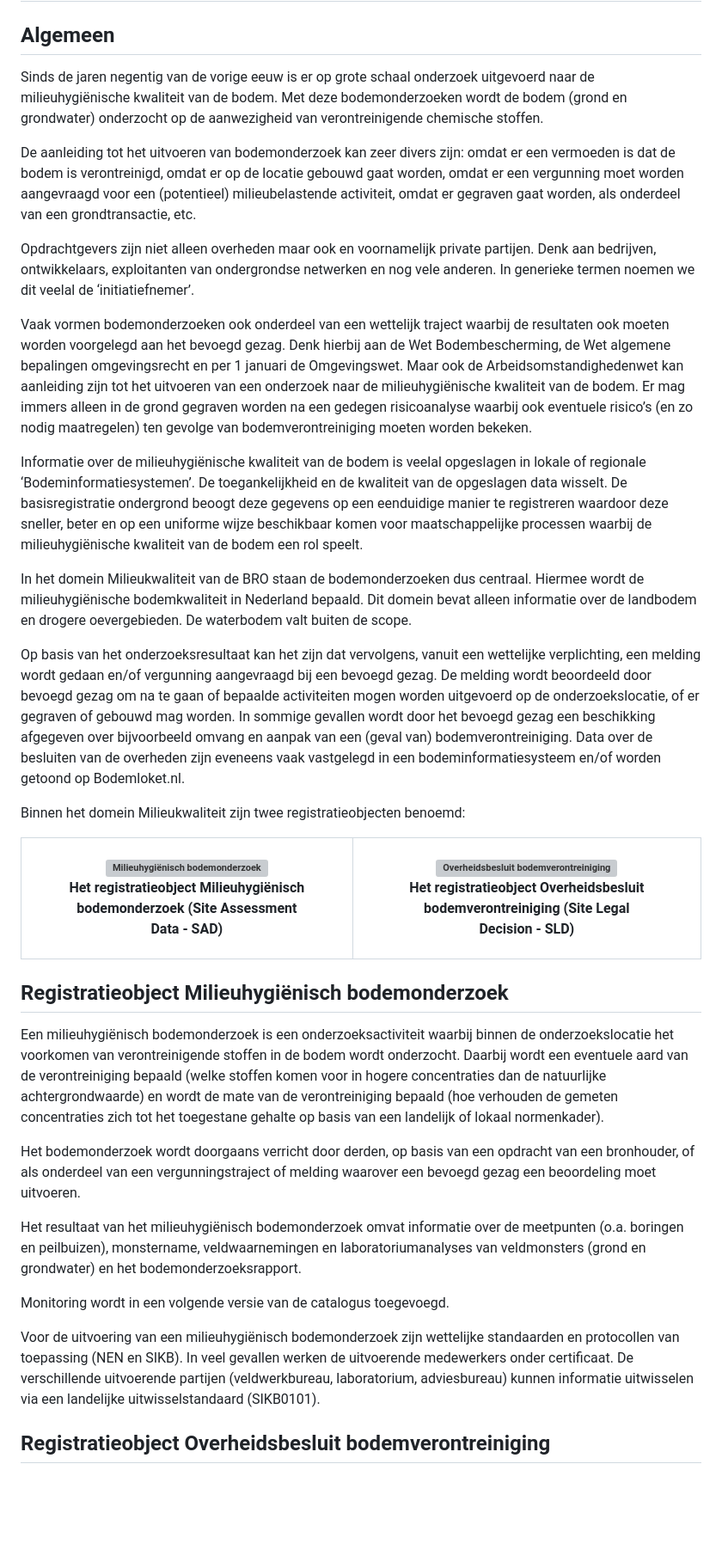
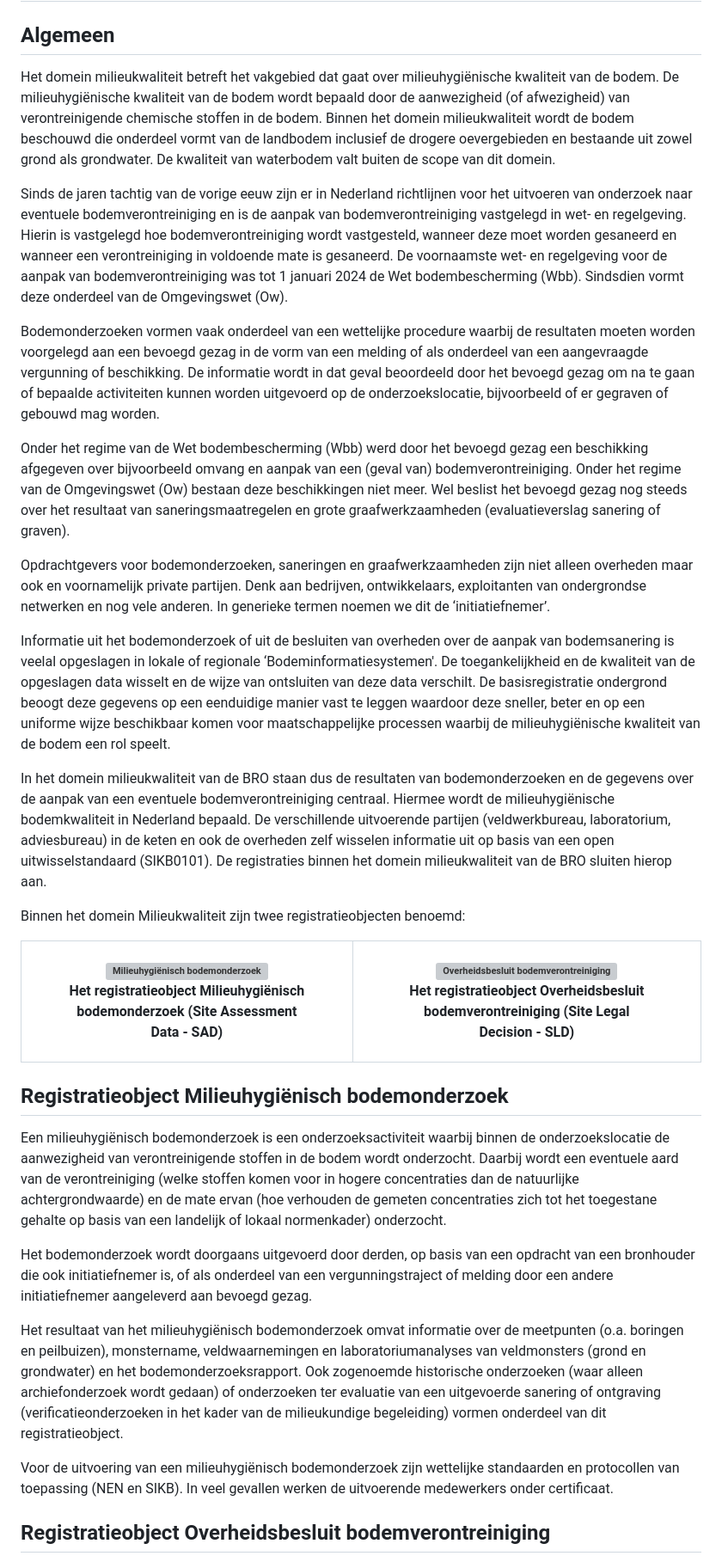
Before and after one commit to BROprogramma/SAD, a Markdown page: milieukwaliteit.md, the part around one of its changes. Shown at 86% size. Drawn GitHub-style; blank space fills up the shorter version; grey boxes are pictures that could not be loaded.

```diff
--- a/milieukwaliteit.md
+++ b/milieukwaliteit.md
@@ -1,19 +1,19 @@
 # Milieukwaliteit
 
 ## Algemeen
-Sinds de jaren negentig van de vorige eeuw is er op grote schaal onderzoek uitgevoerd naar de milieuhygiënische kwaliteit van de bodem. Met deze bodemonderzoeken wordt de bodem (grond en grondwater) onderzocht op de aanwezigheid van verontreinigende chemische stoffen.
+Het domein milieukwaliteit betreft het vakgebied dat gaat over milieuhygiënische kwaliteit van de bodem. De milieuhygiënische kwaliteit van de bodem wordt bepaald door de aanwezigheid (of afwezigheid) van verontreinigende chemische stoffen in de bodem. Binnen het domein milieukwaliteit wordt de bodem beschouwd die onderdeel vormt van de landbodem inclusief de drogere oevergebieden en bestaande uit zowel grond als grondwater. De kwaliteit van waterbodem valt buiten de scope van dit domein.
 
-De aanleiding tot het uitvoeren van bodemonderzoek kan zeer divers zijn: omdat er een vermoeden is dat de bodem is verontreinigd, omdat er op de locatie gebouwd gaat worden, omdat er een vergunning moet worden aangevraagd voor een (potentieel) milieubelastende activiteit, omdat er gegraven gaat worden, als onderdeel van een grondtransactie, etc.
+Sinds de jaren tachtig van de vorige eeuw zijn er in Nederland richtlijnen voor het uitvoeren van onderzoek naar eventuele bodemverontreiniging en is de aanpak van bodemverontreiniging vastgelegd in wet- en regelgeving. Hierin is vastgelegd hoe bodemverontreiniging wordt vastgesteld, wanneer deze moet worden gesaneerd en wanneer een verontreiniging in voldoende mate is gesaneerd. De voornaamste wet- en regelgeving voor de aanpak van bodemverontreiniging was tot 1 januari 2024 de Wet bodembescherming (Wbb). Sindsdien vormt deze onderdeel van de Omgevingswet (Ow).
 
-Opdrachtgevers zijn niet alleen overheden maar ook en voornamelijk private partijen. Denk aan bedrijven, ontwikkelaars, exploitanten van ondergrondse netwerken en nog vele anderen. In generieke termen noemen we dit veelal de ‘initiatiefnemer’.
+Bodemonderzoeken vormen vaak onderdeel van een wettelijke procedure waarbij de resultaten moeten worden voorgelegd aan een bevoegd gezag in de vorm van een melding of als onderdeel van een aangevraagde vergunning of beschikking. De informatie wordt in dat geval beoordeeld door het bevoegd gezag om na te gaan of bepaalde activiteiten kunnen worden uitgevoerd op de onderzoekslocatie, bijvoorbeeld of er gegraven of gebouwd mag worden.
 
-Vaak vormen bodemonderzoeken ook onderdeel van een wettelijk traject waarbij de resultaten ook moeten worden voorgelegd aan het bevoegd gezag. Denk hierbij aan de Wet Bodembescherming, de Wet algemene bepalingen omgevingsrecht en per 1 januari de Omgevingswet. Maar ook de Arbeidsomstandighedenwet kan aanleiding zijn tot het uitvoeren van een onderzoek naar de milieuhygiënische kwaliteit van de bodem. Er mag immers alleen in de grond gegraven worden na een gedegen risicoanalyse waarbij ook eventuele risico’s (en zo nodig maatregelen) ten gevolge van bodemverontreiniging moeten worden bekeken.
+Onder het regime van de Wet bodembescherming (Wbb) werd door het bevoegd gezag een beschikking afgegeven over bijvoorbeeld omvang en aanpak van een (geval van) bodemverontreiniging. Onder het regime van de Omgevingswet (Ow) bestaan deze beschikkingen niet meer. Wel beslist het bevoegd gezag nog steeds over het resultaat van saneringsmaatregelen en grote graafwerkzaamheden (evaluatieverslag sanering of graven).
 
-Informatie over de milieuhygiënische kwaliteit van de bodem is veelal opgeslagen in lokale of regionale ‘Bodeminformatiesystemen’. De toegankelijkheid en de kwaliteit van de opgeslagen data wisselt. De basisregistratie ondergrond beoogt deze gegevens op een eenduidige manier te registreren waardoor deze sneller, beter en op een uniforme wijze beschikbaar komen voor maatschappelijke processen waarbij de milieuhygiënische kwaliteit van de bodem een rol speelt.
+Opdrachtgevers voor bodemonderzoeken, saneringen en graafwerkzaamheden zijn niet alleen overheden maar ook en voornamelijk private partijen. Denk aan bedrijven, ontwikkelaars, exploitanten van ondergrondse netwerken en nog vele anderen. In generieke termen noemen we dit de ‘initiatiefnemer’.
 
-In het domein Milieukwaliteit van de BRO staan de bodemonderzoeken dus centraal. Hiermee wordt de milieuhygiënische bodemkwaliteit in Nederland bepaald. Dit domein bevat alleen informatie over de landbodem en drogere oevergebieden. De waterbodem valt buiten de scope.
+Informatie uit het bodemonderzoek of uit de besluiten van overheden over de aanpak van bodemsanering is veelal opgeslagen in lokale of regionale ‘Bodeminformatiesystemen'. De toegankelijkheid en de kwaliteit van de opgeslagen data wisselt en de wijze van ontsluiten van deze data verschilt. De basisregistratie ondergrond beoogt deze gegevens op een eenduidige manier vast te leggen waardoor deze sneller, beter en op een uniforme wijze beschikbaar komen voor maatschappelijke processen waarbij de milieuhygiënische kwaliteit van de bodem een rol speelt.
 
-Op basis van het onderzoeksresultaat kan het zijn dat vervolgens, vanuit een wettelijke verplichting, een melding wordt gedaan en/of vergunning aangevraagd bij een bevoegd gezag. De melding wordt beoordeeld door bevoegd gezag om na te gaan of bepaalde activiteiten mogen worden uitgevoerd op de onderzoekslocatie, of er gegraven of gebouwd mag worden. In sommige gevallen wordt door het bevoegd gezag een beschikking afgegeven over bijvoorbeeld omvang en aanpak van een (geval van) bodemverontreiniging. Data over de besluiten van de overheden zijn eveneens vaak vastgelegd in een bodeminformatiesysteem en/of worden getoond op Bodemloket.nl.
+In het domein milieukwaliteit van de BRO staan dus de resultaten van bodemonderzoeken en de gegevens over de aanpak van een eventuele bodemverontreiniging centraal. Hiermee wordt de milieuhygiënische bodemkwaliteit in Nederland bepaald. De verschillende uitvoerende partijen (veldwerkbureau, laboratorium, adviesbureau) in de keten en ook de overheden zelf wisselen informatie uit op basis van een open uitwisselstandaard (SIKB0101). De registraties binnen het domein milieukwaliteit van de BRO sluiten hierop aan.
 
 Binnen het domein Milieukwaliteit zijn twee registratieobjecten benoemd:
 
@@ -49,14 +49,12 @@ Binnen het domein Milieukwaliteit zijn twee registratieobjecten benoemd:
 </table>
 
 ## Registratieobject Milieuhygiënisch bodemonderzoek
-Een milieuhygiënisch bodemonderzoek is een onderzoeksactiviteit waarbij binnen de onderzoekslocatie het voorkomen van verontreinigende stoffen in de bodem wordt onderzocht. Daarbij wordt een eventuele aard van de verontreiniging bepaald (welke stoffen komen voor in hogere concentraties dan de natuurlijke achtergrondwaarde) en wordt de mate van de verontreiniging bepaald (hoe verhouden de gemeten concentraties zich tot het toegestane gehalte op basis van een landelijk of lokaal normenkader).
+Een milieuhygiënisch bodemonderzoek is een onderzoeksactiviteit waarbij binnen de onderzoekslocatie de aanwezigheid van verontreinigende stoffen in de bodem wordt onderzocht. Daarbij wordt een eventuele aard van de verontreiniging (welke stoffen komen voor in hogere concentraties dan de natuurlijke achtergrondwaarde) en de mate ervan (hoe verhouden de gemeten concentraties zich tot het toegestane gehalte op basis van een landelijk of lokaal normenkader) onderzocht.
 
-Het bodemonderzoek wordt doorgaans verricht door derden, op basis van een opdracht van een bronhouder, of als onderdeel van een vergunningstraject of melding waarover een bevoegd gezag een beoordeling moet uitvoeren.
+Het bodemonderzoek wordt doorgaans uitgevoerd door derden, op basis van een opdracht van een bronhouder die ook initiatiefnemer is, of als onderdeel van een vergunningstraject of melding door een andere initiatiefnemer aangeleverd aan bevoegd gezag.
 
-Het resultaat van het milieuhygiënisch bodemonderzoek omvat informatie over de meetpunten (o.a. boringen en peilbuizen), monstername, veldwaarnemingen en laboratoriumanalyses van veldmonsters (grond en grondwater) en het bodemonderzoeksrapport.
+Het resultaat van het milieuhygiënisch bodemonderzoek omvat informatie over de meetpunten (o.a. boringen en peilbuizen), monstername, veldwaarnemingen en laboratoriumanalyses van veldmonsters (grond en grondwater) en het bodemonderzoeksrapport. Ook zogenoemde historische onderzoeken (waar alleen archiefonderzoek wordt gedaan) of onderzoeken ter evaluatie van een uitgevoerde sanering of ontgraving (verificatieonderzoeken in het kader van de milieukundige begeleiding) vormen onderdeel van dit registratieobject.
 
-Monitoring wordt in een volgende versie van de catalogus toegevoegd.
-
-Voor de uitvoering van een milieuhygiënisch bodemonderzoek zijn wettelijke standaarden en protocollen van toepassing (NEN en SIKB). In veel gevallen werken de uitvoerende medewerkers onder certificaat. De verschillende uitvoerende partijen (veldwerkbureau, laboratorium, adviesbureau) kunnen informatie uitwisselen via een landelijke uitwisselstandaard (SIKB0101).
+Voor de uitvoering van een milieuhygiënisch bodemonderzoek zijn wettelijke standaarden en protocollen van toepassing (NEN en SIKB). In veel gevallen werken de uitvoerende medewerkers onder certificaat.
 
 ## Registratieobject Overheidsbesluit bodemverontreiniging
```
Also changed, not shown: other parts of milieukwaliteit.md (+10 -6 lines).
